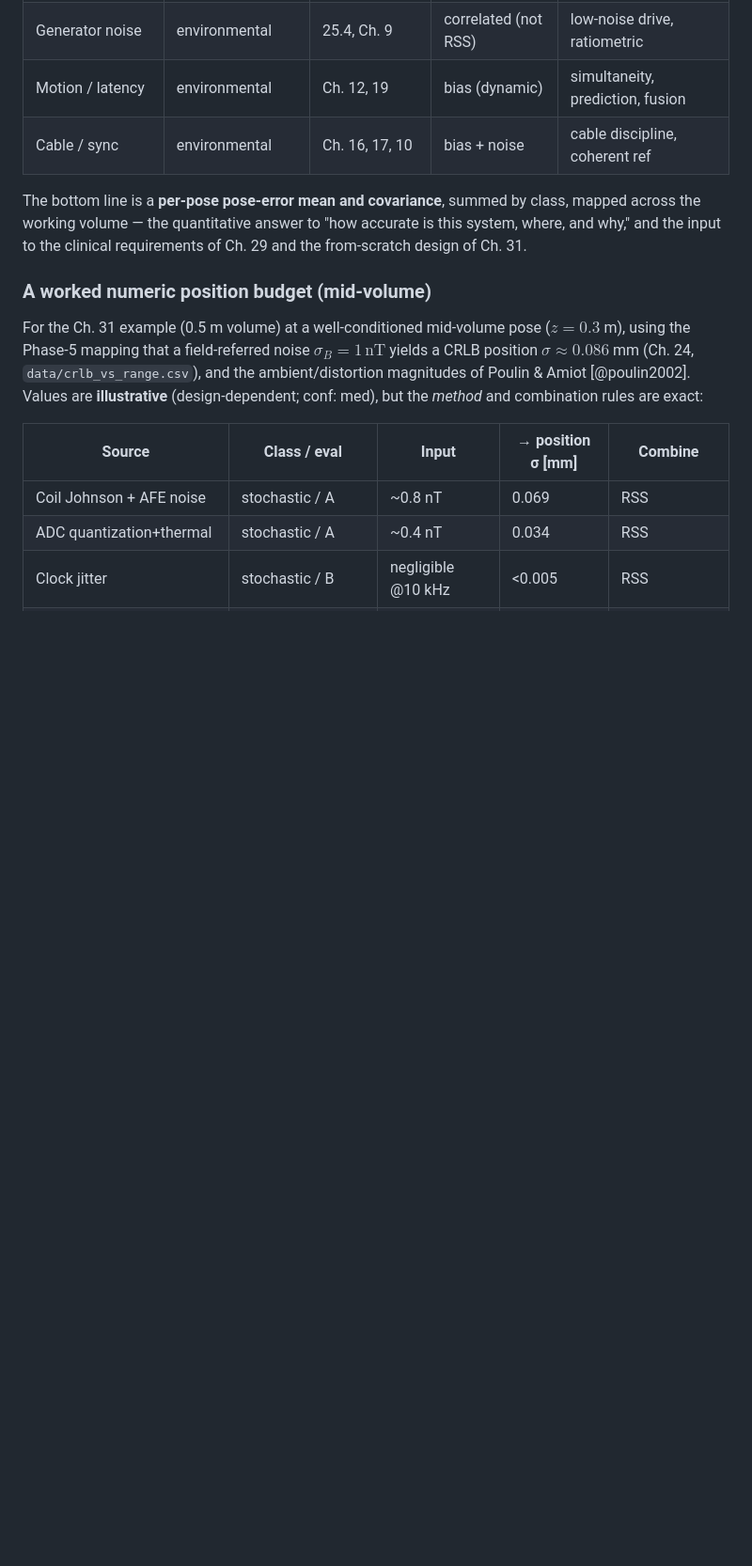
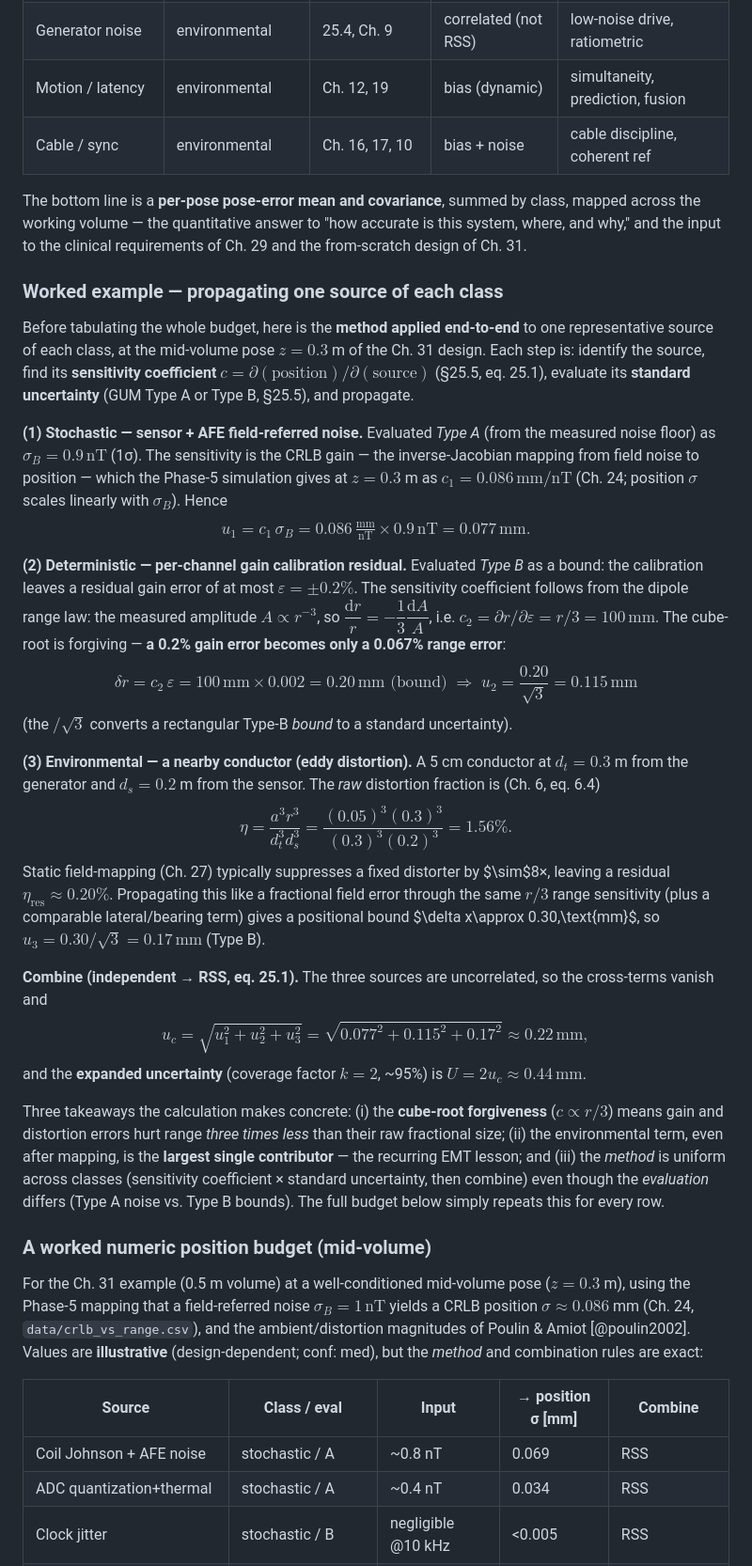
Before and after one commit to neilq1810/emt_study, a Markdown page: book/part-09-error-sources/25-error-taxonomy-budgets.md, the part around the change. Shown at 94% size. GitHub-like rendering; blank space fills up the shorter version.

Commit message:
Ch.25 §25.7: add worked error-propagation example (one source per class)
Per-class end-to-end propagation using the GUM/sensitivity method:
- Stochastic: sensor+AFE noise sigma_B=0.9nT (Type A) x CRLB gain 0.086 mm/nT
  -> u1=0.077 mm
- Deterministic: 0.2% gain calibration residual (Type B bound) x sensitivity
  c2=r/3=100mm (cube-root law dr/r = -1/3 dA/A) -> 0.20mm bound -> u2=0.115mm
- Environmental: 5cm conductor (eq 6.4 -> 1.56% raw, ~0.20% after mapping) ->
  ~0.30mm bound -> u3=0.17mm
- Combine (independent->RSS, eq 25.1): u_c=0.22mm, expanded U(k=2)=0.44mm
- Highlights the cube-root forgiveness (gain/distortion errors hurt range 3x less)
  and that the environmental term dominates; method uniform across classes
- builds clean (0 katex errors)

https://claude.ai/code/session_016CjrVW1psuy7XncFVZptyT

```diff
--- a/book/part-09-error-sources/25-error-taxonomy-budgets.md
+++ b/book/part-09-error-sources/25-error-taxonomy-budgets.md
@@ -218,6 +218,68 @@ mapped across the working volume — the quantitative answer to "how accurate is
 this system, where, and why," and the input to the clinical requirements of
 Ch. 29 and the from-scratch design of Ch. 31.
 
+### Worked example — propagating one source of each class
+Before tabulating the whole budget, here is the **method applied end-to-end** to
+one representative source of each class, at the mid-volume pose $z=0.3$ m of the
+Ch. 31 design. Each step is: identify the source, find its **sensitivity
+coefficient** $c=\partial(\text{position})/\partial(\text{source})$ (§25.5,
+eq. 25.1), evaluate its **standard uncertainty** (GUM Type A or Type B, §25.5),
+and propagate.
+
+**(1) Stochastic — sensor + AFE field-referred noise.** Evaluated *Type A* (from
+the measured noise floor) as $\sigma_B = 0.9\,\text{nT}$ (1σ). The sensitivity is
+the CRLB gain — the inverse-Jacobian mapping from field noise to position — which
+the Phase-5 simulation gives at $z=0.3$ m as
+$c_1 = 0.086\,\text{mm/nT}$ (Ch. 24; position $\sigma$ scales linearly with
+$\sigma_B$). Hence
+$$
+u_1 = c_1\,\sigma_B = 0.086\,\tfrac{\text{mm}}{\text{nT}}\times 0.9\,\text{nT}
+= 0.077\,\text{mm}.
+$$
+
+**(2) Deterministic — per-channel gain calibration residual.** Evaluated *Type B*
+as a bound: the calibration leaves a residual gain error of at most
+$\varepsilon = \pm0.2\%$. The sensitivity coefficient follows from the dipole
+range law: the measured amplitude $A\propto r^{-3}$, so
+$\dfrac{\mathrm dr}{r} = -\dfrac13\dfrac{\mathrm dA}{A}$, i.e.
+$c_2 = \partial r/\partial\varepsilon = r/3 = 100\,\text{mm}$. The cube-root is
+forgiving — **a 0.2% gain error becomes only a 0.067% range error**:
+$$
+\delta r = c_2\,\varepsilon = 100\,\text{mm}\times 0.002 = 0.20\,\text{mm (bound)}
+\;\Rightarrow\; u_2 = \frac{0.20}{\sqrt3} = 0.115\,\text{mm}
+$$
+(the $/\sqrt3$ converts a rectangular Type-B *bound* to a standard uncertainty).
+
+**(3) Environmental — a nearby conductor (eddy distortion).** A 5 cm conductor at
+$d_t = 0.3$ m from the generator and $d_s = 0.2$ m from the sensor. The *raw*
+distortion fraction is (Ch. 6, eq. 6.4)
+$$
+\eta = \frac{a^3 r^3}{d_t^3 d_s^3}
+= \frac{(0.05)^3(0.3)^3}{(0.3)^3(0.2)^3} = 1.56\% .
+$$
+Static field-mapping (Ch. 27) typically suppresses a fixed distorter by
+$\sim$8×, leaving a residual $\eta_\text{res}\approx0.20\%$. Propagating this like
+a fractional field error through the same $r/3$ range sensitivity (plus a
+comparable lateral/bearing term) gives a positional bound $\delta x\approx
+0.30\,\text{mm}$, so $u_3 = 0.30/\sqrt3 = 0.17\,\text{mm}$ (Type B).
+
+**Combine (independent → RSS, eq. 25.1).** The three sources are uncorrelated, so
+the cross-terms vanish and
+$$
+u_c = \sqrt{u_1^2 + u_2^2 + u_3^2}
+= \sqrt{0.077^2 + 0.115^2 + 0.17^2} \approx 0.22\,\text{mm},
+$$
+and the **expanded uncertainty** (coverage factor $k=2$, ~95%) is
+$U = 2u_c \approx 0.44\,\text{mm}$.
+
+Three takeaways the calculation makes concrete: (i) the **cube-root forgiveness**
+($c\propto r/3$) means gain and distortion errors hurt range *three times less*
+than their raw fractional size; (ii) the environmental term, even after mapping,
+is the **largest single contributor** — the recurring EMT lesson; and (iii) the
+*method* is uniform across classes (sensitivity coefficient × standard
+uncertainty, then combine) even though the *evaluation* differs (Type A noise vs.
+Type B bounds). The full budget below simply repeats this for every row.
+
 ### A worked numeric position budget (mid-volume)
 For the Ch. 31 example (0.5 m volume) at a well-conditioned mid-volume pose
 ($z=0.3$ m), using the Phase-5 mapping that a field-referred noise
```
